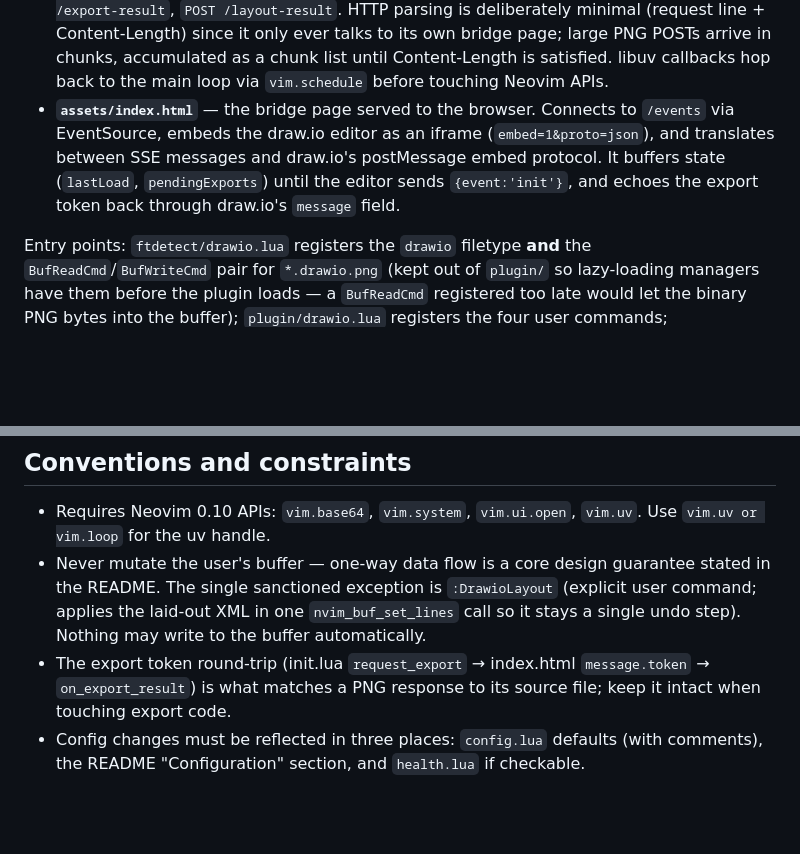
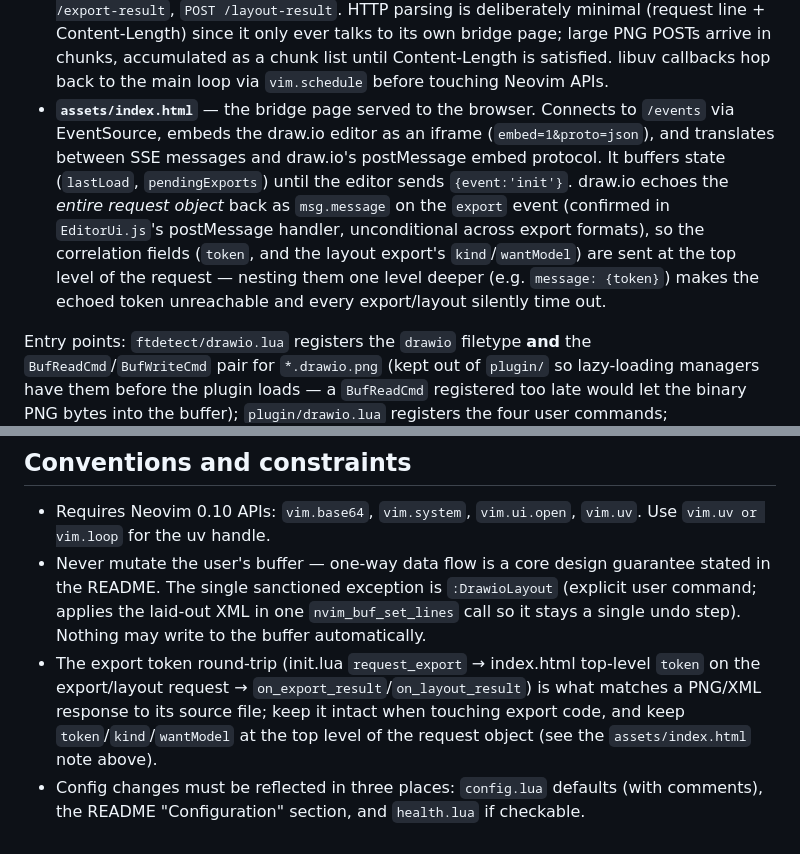
Before and after one commit to sh05/drawio-preview.nvim, a Markdown page: CLAUDE.md, 2 parts joined by grey strips. Drawn GitHub-style; blank space fills up the shorter version.

Commit message:
docs: note that draw.io echoes the whole request as msg.message
Records the invariant that the fix in 32c7a54 depends on: token/kind/
wantModel must stay at the top level of the export/layout request
because draw.io echoes the entire request object as msg.message, not
just a nested message property. Prompted by review feedback on PR #22.

Co-Authored-By: Claude Sonnet 5 <noreply@anthropic.com>

```diff
--- a/CLAUDE.md
+++ b/CLAUDE.md
@@ -45,7 +45,7 @@ The three moving parts:
 
 - **`lua/drawio/init.lua`** — orchestration. Attaches autocmds (`TextChanged*` for debounced pushes, `BufWritePost` for export), correlates export requests with responses via `hrtime` tokens in `state.waiting_export` (30s timeout), decodes the base64 PNG and writes it to disk. `:DrawioLayout` round trips are correlated the same way via `state.waiting_layout`, with a changedtick guard so a stale layout never overwrites newer edits. Loads `assets/index.html` and templates `{{DRAWIO_URL}}` into it.
 - **`lua/drawio/server.lua`** — a minimal hand-rolled HTTP + SSE server on `vim.uv`, bound to 127.0.0.1 only. Every request is vetted from its headers alone (`vet_request`) before any body byte is buffered: `Host` validation (anti DNS-rebinding), a random per-session auth token required as `?t=` on every route (generated in `start()`, embedded in the URL the browser opens), `Origin` validation on POSTs, route existence, and a body cap (64 MB for the two POST routes, zero elsewhere → `413`). Idle connections are reaped by a per-connection timer (30 s). Routes: `GET /` (bridge page), `GET /events` (SSE stream, held open; clients tracked in `sse_clients`, reads kept active so disconnects deliver EOF), `POST /export-result`, `POST /layout-result`. HTTP parsing is deliberately minimal (request line + Content-Length) since it only ever talks to its own bridge page; large PNG POSTs arrive in chunks, accumulated as a chunk list until Content-Length is satisfied. libuv callbacks hop back to the main loop via `vim.schedule` before touching Neovim APIs.
-- **`assets/index.html`** — the bridge page served to the browser. Connects to `/events` via EventSource, embeds the draw.io editor as an iframe (`embed=1&proto=json`), and translates between SSE messages and draw.io's postMessage embed protocol. It buffers state (`lastLoad`, `pendingExports`) until the editor sends `{event:'init'}`, and echoes the export token back through draw.io's `message` field.
+- **`assets/index.html`** — the bridge page served to the browser. Connects to `/events` via EventSource, embeds the draw.io editor as an iframe (`embed=1&proto=json`), and translates between SSE messages and draw.io's postMessage embed protocol. It buffers state (`lastLoad`, `pendingExports`) until the editor sends `{event:'init'}`. draw.io echoes the *entire request object* back as `msg.message` on the `export` event (confirmed in `EditorUi.js`'s postMessage handler, unconditional across export formats), so the correlation fields (`token`, and the layout export's `kind`/`wantModel`) are sent at the top level of the request — nesting them one level deeper (e.g. `message: {token}`) makes the echoed token unreachable and every export/layout silently time out.
 
 Entry points: `ftdetect/drawio.lua` registers the `drawio` filetype **and** the `BufReadCmd`/`BufWriteCmd` pair for `*.drawio.png` (kept out of `plugin/` so lazy-loading managers have them before the plugin loads — a `BufReadCmd` registered too late would let the binary PNG bytes into the buffer); `plugin/drawio.lua` registers the four user commands; `ftplugin/drawio.lua` just reuses XML syntax/treesitter; `lua/drawio/config.lua` holds defaults merged (and validated) in `setup()`; `lua/drawio/png.lua` walks PNG chunks in pure Lua to extract the URL-encoded XML from the `tEXt mxfile` chunk (compressed `zTXt` is rejected, and such buffers open non-modifiable). A `.drawio.png` buffer's `:w` goes through the normal export round trip (`write_png` → `request_export{clear_modified=true}`), keeping `modified` set until the rendered PNG is on disk.
 
@@ -53,5 +53,5 @@ Entry points: `ftdetect/drawio.lua` registers the `drawio` filetype **and** the
 
 - Requires Neovim 0.10 APIs: `vim.base64`, `vim.system`, `vim.ui.open`, `vim.uv`. Use `vim.uv or vim.loop` for the uv handle.
 - Never mutate the user's buffer — one-way data flow is a core design guarantee stated in the README. The single sanctioned exception is `:DrawioLayout` (explicit user command; applies the laid-out XML in one `nvim_buf_set_lines` call so it stays a single undo step). Nothing may write to the buffer automatically.
-- The export token round-trip (init.lua `request_export` → index.html `message.token` → `on_export_result`) is what matches a PNG response to its source file; keep it intact when touching export code.
+- The export token round-trip (init.lua `request_export` → index.html top-level `token` on the export/layout request → `on_export_result`/`on_layout_result`) is what matches a PNG/XML response to its source file; keep it intact when touching export code, and keep `token`/`kind`/`wantModel` at the top level of the request object (see the `assets/index.html` note above).
 - Config changes must be reflected in three places: `config.lua` defaults (with comments), the README "Configuration" section, and `health.lua` if checkable.
```
